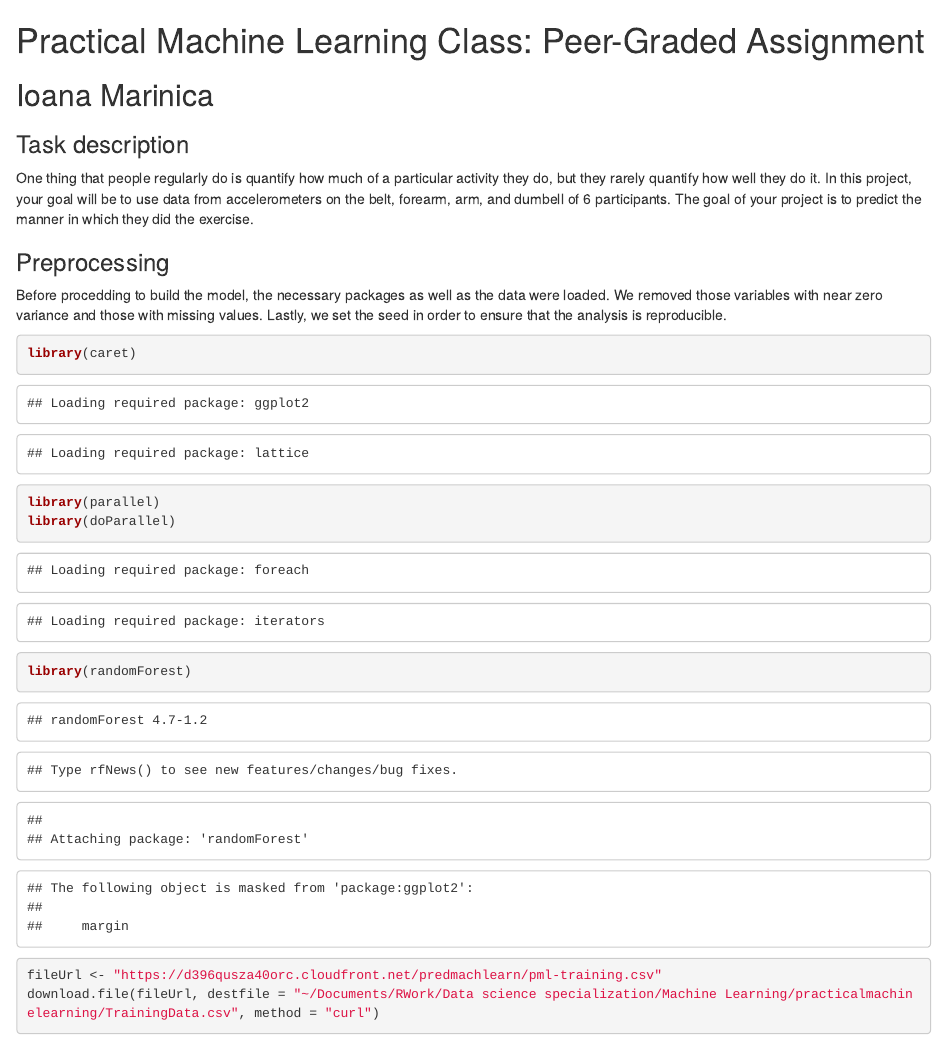
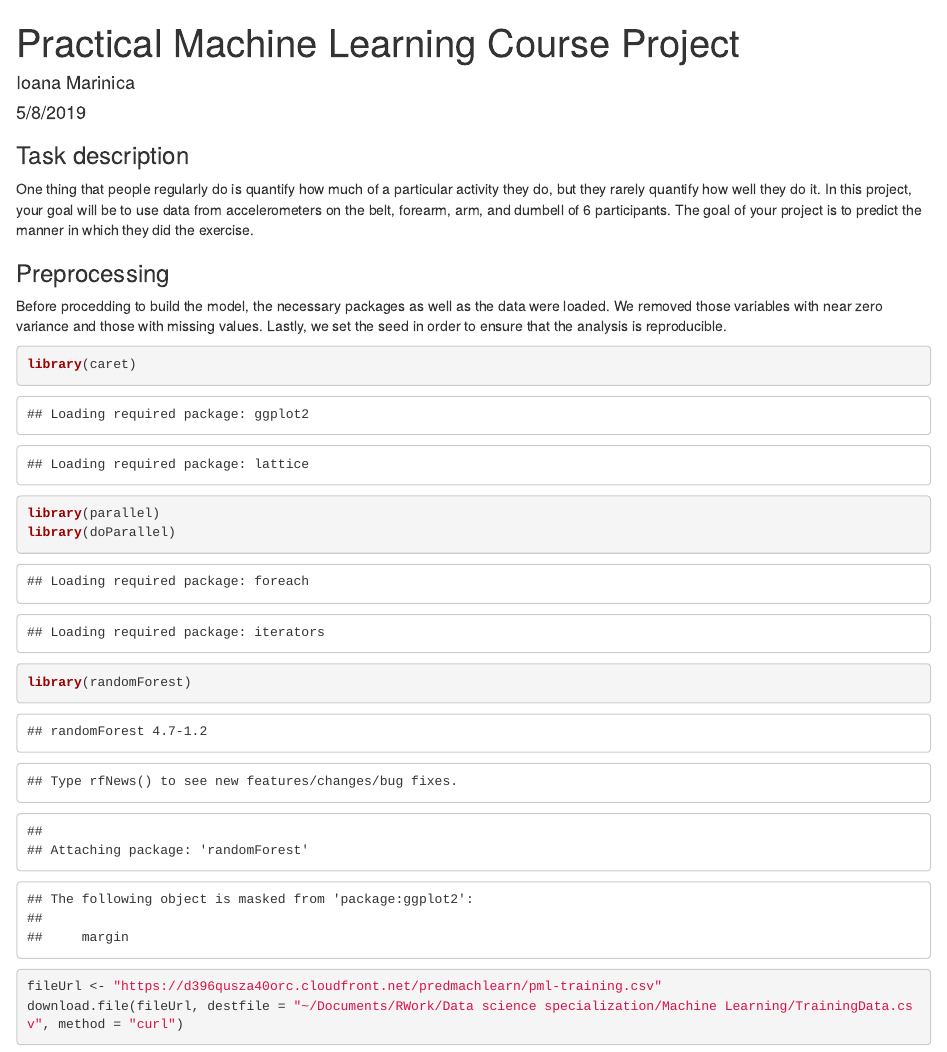
Before and after one commit to iioanamar/practicalmachinelearning, an R Markdown document (index.Rmd): the page in a window 1100 px wide, from its top. Rendered offline with R 4.5, knitr and Pandoc, with nearby package versions; some code elsewhere in the file could not run offline.

Commit message:
Initial commit of index Rmd and html files.

```diff
--- a/index.Rmd
+++ b/index.Rmd
@@ -1 +1,4 @@
-# Practical Machine Learning Class: Peer-Graded Assignment
+---
+title: "Practical Machine Learning Course Project"
+author: "Ioana Marinica"
+date: "5/8/2019"
@@ -18,7 +24,7 @@ library(doParallel)
 library(randomForest)
 
 fileUrl <- "https://d396qusza40orc.cloudfront.net/predmachlearn/pml-training.csv"
-download.file(fileUrl, destfile = "~/Documents/RWork/Data science specialization/Machine Learning/practicalmachinelearning/TrainingData.csv", method = "curl")
+download.file(fileUrl, destfile = "~/Documents/RWork/Data science specialization/Machine Learning/TrainingData.csv", method = "curl")
 
 data <- read.csv("TrainingData.csv", na.strings = c(""))
 
```
Also changed, not shown: index.html, index.Rmd (7 more changed lines).
